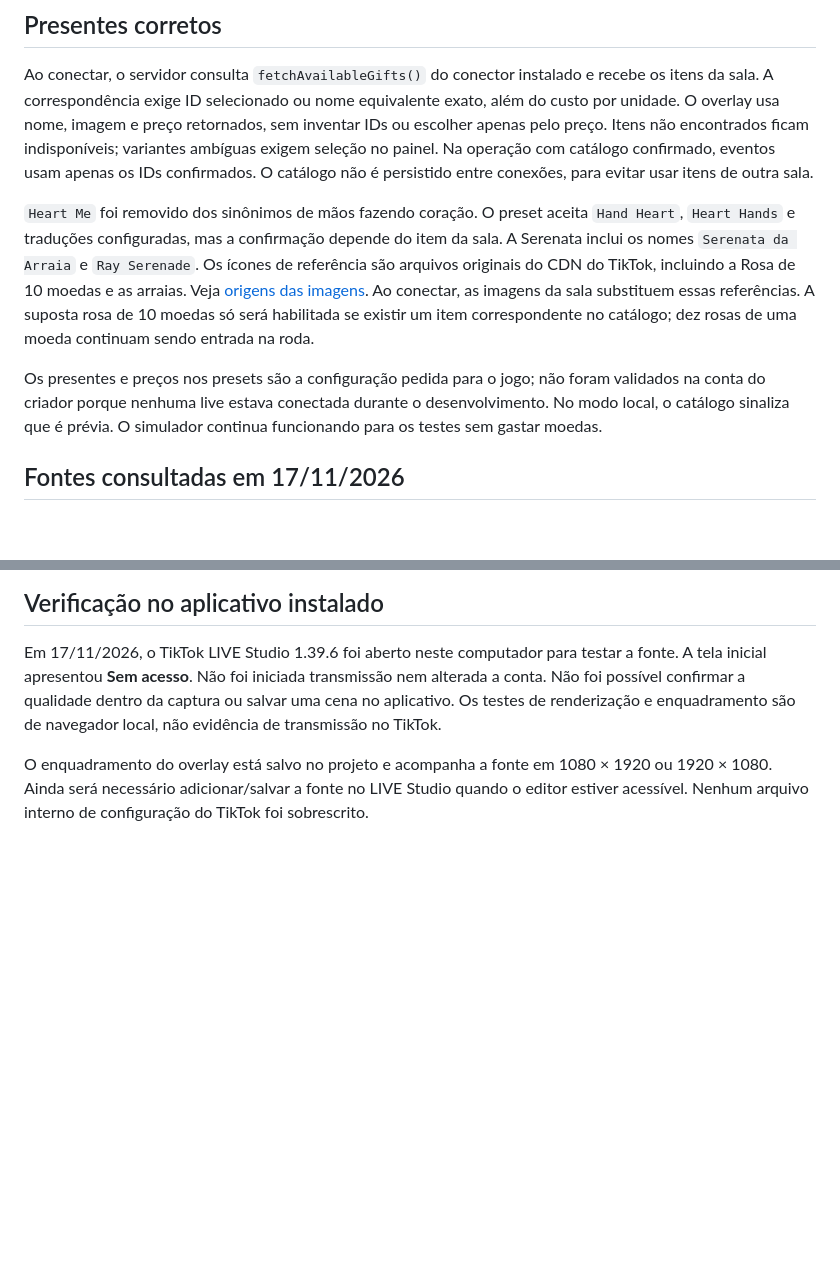
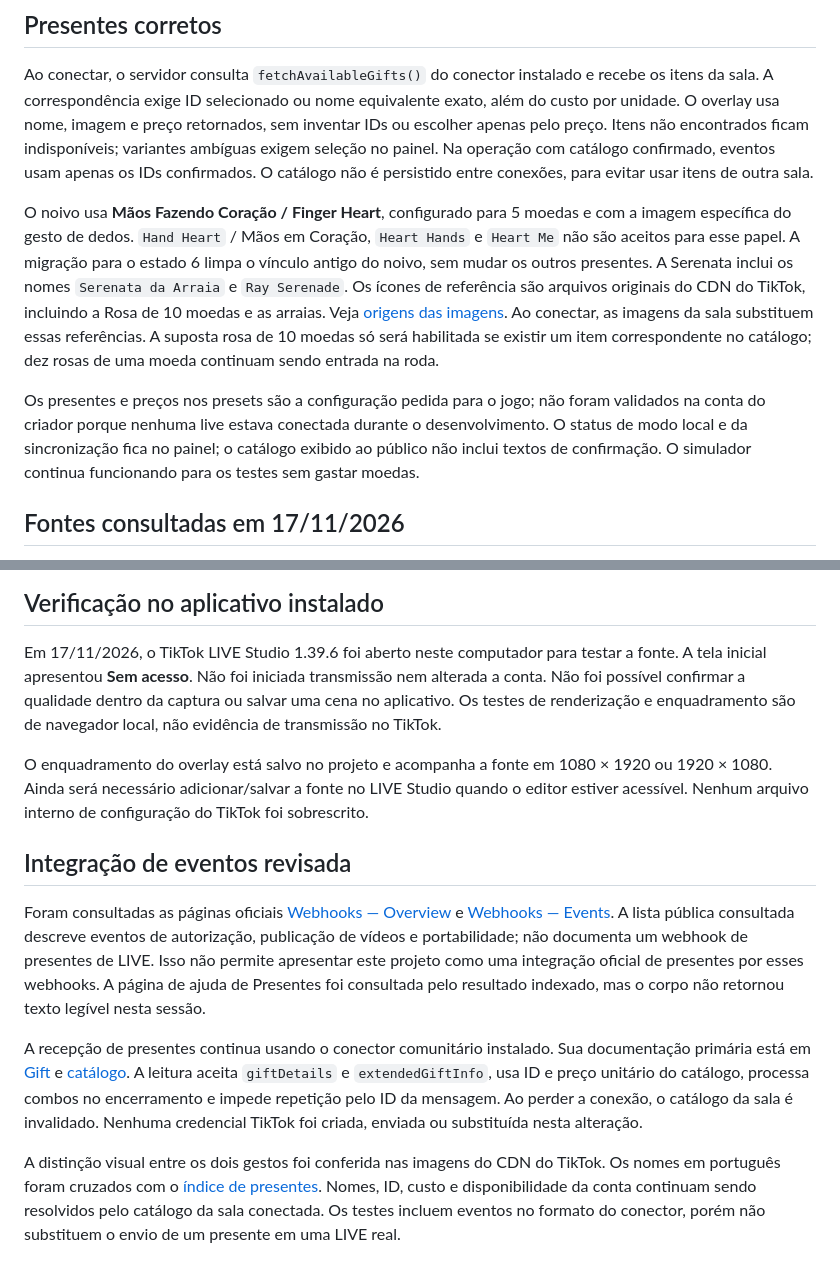
Before and after one commit to fthgshhsrth/roda-live, a Markdown page: docs/live-studio.md, 2 parts joined by grey strips. Rendered like a GitHub page; blank space fills up the shorter version.

```diff
--- a/docs/live-studio.md
+++ b/docs/live-studio.md
@@ -10,9 +10,9 @@ A festa ocupa a área à esquerda, com cabeçalho mínimo e os seis presentes em
 
 Ao conectar, o servidor consulta `fetchAvailableGifts()` do conector instalado e recebe os itens da sala. A correspondência exige ID selecionado ou nome equivalente exato, além do custo por unidade. O overlay usa nome, imagem e preço retornados, sem inventar IDs ou escolher apenas pelo preço. Itens não encontrados ficam indisponíveis; variantes ambíguas exigem seleção no painel. Na operação com catálogo confirmado, eventos usam apenas os IDs confirmados. O catálogo não é persistido entre conexões, para evitar usar itens de outra sala.
 
-`Heart Me` foi removido dos sinônimos de mãos fazendo coração. O preset aceita `Hand Heart`, `Heart Hands` e traduções configuradas, mas a confirmação depende do item da sala. A Serenata inclui os nomes `Serenata da Arraia` e `Ray Serenade`. Os ícones de referência são arquivos originais do CDN do TikTok, incluindo a Rosa de 10 moedas e as arraias. Veja [origens das imagens](../public/gifts/SOURCES.md). Ao conectar, as imagens da sala substituem essas referências. A suposta rosa de 10 moedas só será habilitada se existir um item correspondente no catálogo; dez rosas de uma moeda continuam sendo entrada na roda.
+O noivo usa **Mãos Fazendo Coração / Finger Heart**, configurado para 5 moedas e com a imagem específica do gesto de dedos. `Hand Heart` / Mãos em Coração, `Heart Hands` e `Heart Me` não são aceitos para esse papel. A migração para o estado 6 limpa o vínculo antigo do noivo, sem mudar os outros presentes. A Serenata inclui os nomes `Serenata da Arraia` e `Ray Serenade`. Os ícones de referência são arquivos originais do CDN do TikTok, incluindo a Rosa de 10 moedas e as arraias. Veja [origens das imagens](../public/gifts/SOURCES.md). Ao conectar, as imagens da sala substituem essas referências. A suposta rosa de 10 moedas só será habilitada se existir um item correspondente no catálogo; dez rosas de uma moeda continuam sendo entrada na roda.
 
-Os presentes e preços nos presets são a configuração pedida para o jogo; não foram validados na conta do criador porque nenhuma live estava conectada durante o desenvolvimento. No modo local, o catálogo sinaliza que é prévia. O simulador continua funcionando para os testes sem gastar moedas.
+Os presentes e preços nos presets são a configuração pedida para o jogo; não foram validados na conta do criador porque nenhuma live estava conectada durante o desenvolvimento. O status de modo local e da sincronização fica no painel; o catálogo exibido ao público não inclui textos de confirmação. O simulador continua funcionando para os testes sem gastar moedas.
 
 ## Fontes consultadas em 17/11/2026
 
@@ -27,3 +27,10 @@ O overlay foi validado em navegador local nas duas orientações. A qualidade fi
 Em 17/11/2026, o TikTok LIVE Studio 1.39.6 foi aberto neste computador para testar a fonte. A tela inicial apresentou **Sem acesso**. Não foi iniciada transmissão nem alterada a conta. Não foi possível confirmar a qualidade dentro da captura ou salvar uma cena no aplicativo. Os testes de renderização e enquadramento são de navegador local, não evidência de transmissão no TikTok.
 
 O enquadramento do overlay está salvo no projeto e acompanha a fonte em 1080 × 1920 ou 1920 × 1080. Ainda será necessário adicionar/salvar a fonte no LIVE Studio quando o editor estiver acessível. Nenhum arquivo interno de configuração do TikTok foi sobrescrito.
+## Integração de eventos revisada
+
+Foram consultadas as páginas oficiais [Webhooks — Overview](https://developers.tiktok.com/docs/en/webhooks-overview) e [Webhooks — Events](https://developers.tiktok.com/docs/en/webhooks-events). A lista pública consultada descreve eventos de autorização, publicação de vídeos e portabilidade; não documenta um webhook de presentes de LIVE. Isso não permite apresentar este projeto como uma integração oficial de presentes por esses webhooks. A página de ajuda de Presentes foi consultada pelo resultado indexado, mas o corpo não retornou texto legível nesta sessão.
+
+A recepção de presentes continua usando o conector comunitário instalado. Sua documentação primária está em [Gift](https://github.com/zerodytrash/TikTok-Live-Connector#gift) e [catálogo](https://github.com/zerodytrash/TikTok-Live-Connector#retrieve-available-gifts). A leitura aceita `giftDetails` e `extendedGiftInfo`, usa ID e preço unitário do catálogo, processa combos no encerramento e impede repetição pelo ID da mensagem. Ao perder a conexão, o catálogo da sala é invalidado. Nenhuma credencial TikTok foi criada, enviada ou substituída nesta alteração.
+
+A distinção visual entre os dois gestos foi conferida nas imagens do CDN do TikTok. Os nomes em português foram cruzados com o [índice de presentes](https://streamember.com/pt/tiktok/presentes/finger-heart/). Nomes, ID, custo e disponibilidade da conta continuam sendo resolvidos pelo catálogo da sala conectada. Os testes incluem eventos no formato do conector, porém não substituem o envio de um presente em uma LIVE real.
```
Also changed, not shown: README.md (+6 -3 lines), public/gifts/SOURCES.md (+2 -1 lines), docs/preview-horizontal.png, docs/preview-vertical.png, 14 other files.
